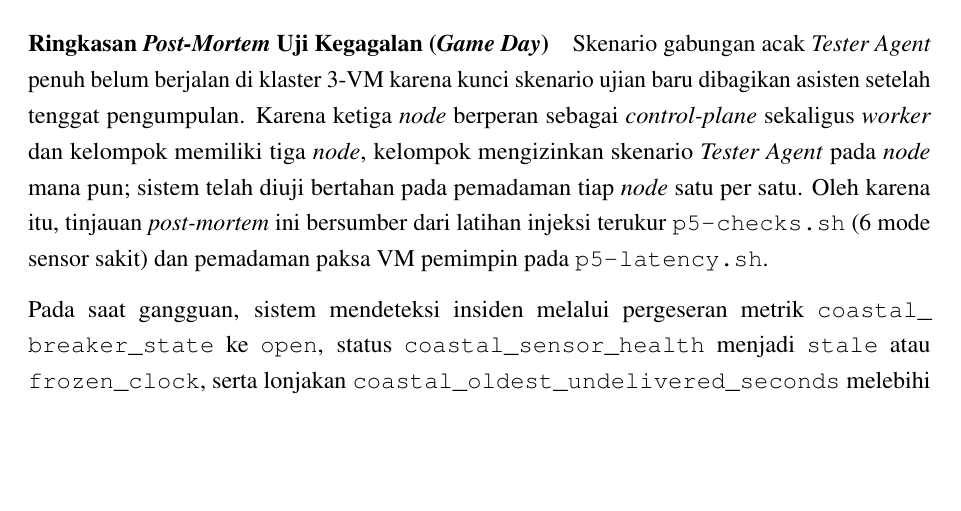
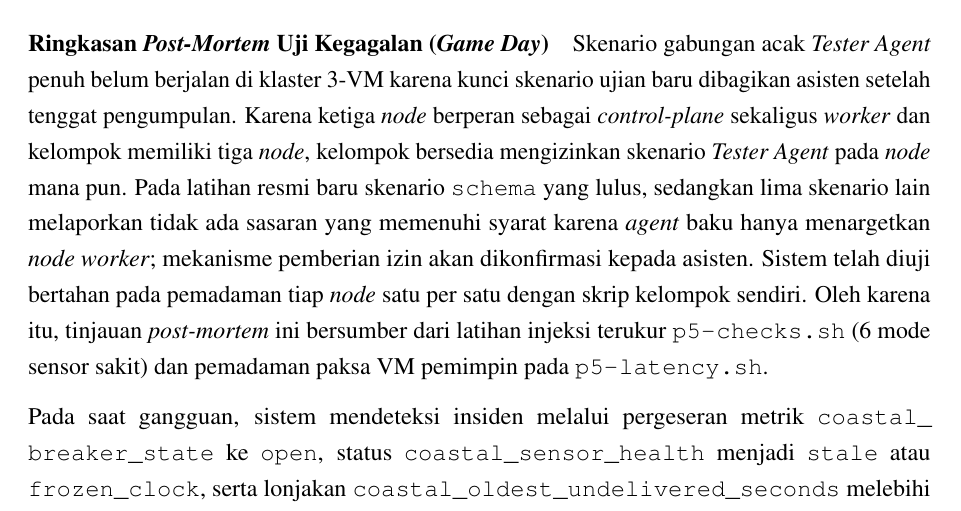
Before and after one commit to MaheswaraKaindra/IF4031_RMB, a LaTeX document (docs/m2-report/main.tex, which reads docs/m2-report/sections/03_5_problem_5.tex): part of page 78 of 87, cut so that both start at the same text, the shorter picture padded with empty space. Compiled offline with pdfLaTeX.

Commit message:
docs: state the Tester Agent practice results and the open permission question

```diff
--- a/docs/m2-report/sections/03_5_problem_5.tex
+++ b/docs/m2-report/sections/03_5_problem_5.tex
@@ -237,7 +237,7 @@ Pengamatan terhadap kontrak dan pengujian enam mode gangguan (\path{p5-checks.sh
 \end{enumerate}
 
 \paragraph*{Ringkasan \textit{Post-Mortem} Uji Kegagalan (\textit{Game Day})}
-Skenario gabungan acak \textit{Tester Agent} penuh belum berjalan di klaster 3-VM karena kunci skenario ujian baru dibagikan asisten setelah tenggat pengumpulan. Karena ketiga \textit{node} berperan sebagai \textit{control-plane} sekaligus \textit{worker} dan kelompok memiliki tiga \textit{node}, kelompok mengizinkan skenario \textit{Tester Agent} pada \textit{node} mana pun; sistem telah diuji bertahan pada pemadaman tiap \textit{node} satu per satu. Oleh karena itu, tinjauan \textit{post-mortem} ini bersumber dari latihan injeksi terukur \path{p5-checks.sh} (6 mode sensor sakit) dan pemadaman paksa VM pemimpin pada \path{p5-latency.sh}.
+Skenario gabungan acak \textit{Tester Agent} penuh belum berjalan di klaster 3-VM karena kunci skenario ujian baru dibagikan asisten setelah tenggat pengumpulan. Karena ketiga \textit{node} berperan sebagai \textit{control-plane} sekaligus \textit{worker} dan kelompok memiliki tiga \textit{node}, kelompok bersedia mengizinkan skenario \textit{Tester Agent} pada \textit{node} mana pun. Pada latihan resmi baru skenario \texttt{schema} yang lulus, sedangkan lima skenario lain melaporkan tidak ada sasaran yang memenuhi syarat karena \textit{agent} baku hanya menargetkan \textit{node worker}; mekanisme pemberian izin akan dikonfirmasi kepada asisten. Sistem telah diuji bertahan pada pemadaman tiap \textit{node} satu per satu dengan skrip kelompok sendiri. Oleh karena itu, tinjauan \textit{post-mortem} ini bersumber dari latihan injeksi terukur \path{p5-checks.sh} (6 mode sensor sakit) dan pemadaman paksa VM pemimpin pada \path{p5-latency.sh}.
 
 Pada saat gangguan, sistem mendeteksi insiden melalui pergeseran metrik \path{coastal_breaker_state} ke \texttt{open}, status \path{coastal_sensor_health} menjadi \texttt{stale} atau \texttt{frozen\_clock}, serta lonjakan \path{coastal_oldest_undelivered_seconds} melebihi $5\text{ detik}$ pada dasbor Grafana. Di sisi log dan \textit{tracing}, kegagalan tercatat lengkap memakai \texttt{correlation\_id} bersama \textit{span} \texttt{poll sensor-pantai}.
 
```
Also changed, not shown: 1 other file.
